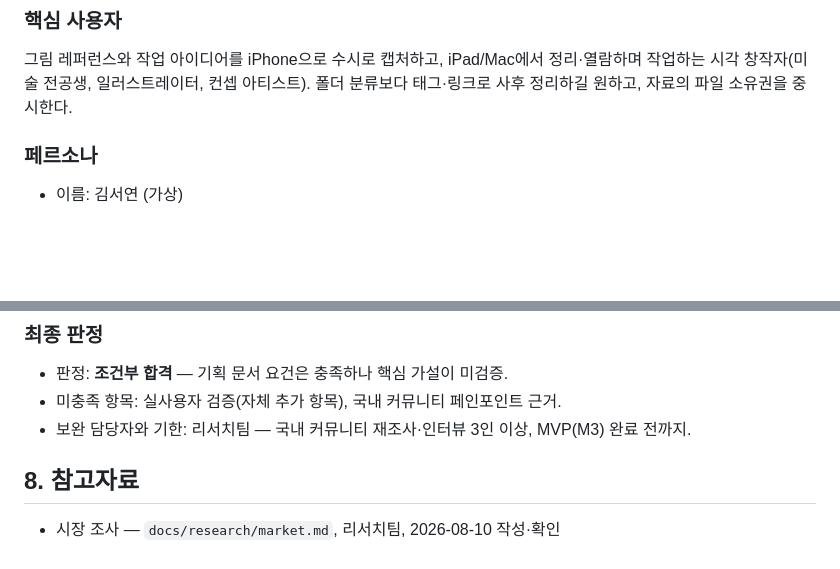
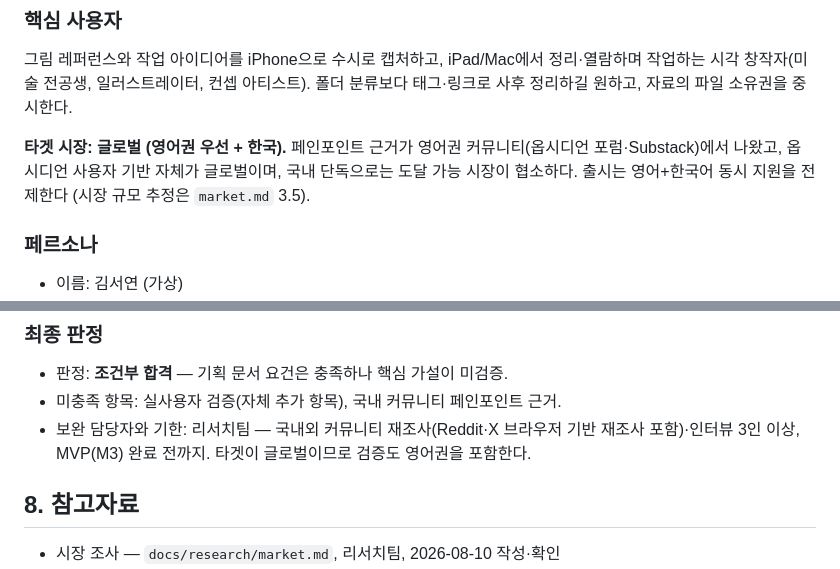
Before and after one commit to jinnarajin/ArtObsidian, a Markdown page: docs/prd/prd.md, 2 parts joined by grey strips. Rendered like a GitHub page; blank space fills up the shorter version.

```diff
--- a/docs/prd/prd.md
+++ b/docs/prd/prd.md
@@ -43,6 +43,8 @@
 ### 핵심 사용자
 
 그림 레퍼런스와 작업 아이디어를 iPhone으로 수시로 캡처하고, iPad/Mac에서 정리·열람하며 작업하는 시각 창작자(미술 전공생, 일러스트레이터, 컨셉 아티스트). 폴더 분류보다 태그·링크로 사후 정리하길 원하고, 자료의 파일 소유권을 중시한다.
+
+**타겟 시장: 글로벌 (영어권 우선 + 한국).** 페인포인트 근거가 영어권 커뮤니티(옵시디언 포럼·Substack)에서 나왔고, 옵시디언 사용자 기반 자체가 글로벌이며, 국내 단독으로는 도달 가능 시장이 협소하다. 출시는 영어+한국어 동시 지원을 전제한다 (시장 규모 추정은 `market.md` 3.5).
 
 ### 페르소나
 
@@ -122,7 +124,7 @@
 
 - 판정: **조건부 합격** — 기획 문서 요건은 충족하나 핵심 가설이 미검증.
 - 미충족 항목: 실사용자 검증(자체 추가 항목), 국내 커뮤니티 페인포인트 근거.
-- 보완 담당자와 기한: 리서치팀 — 국내 커뮤니티 재조사·인터뷰 3인 이상, MVP(M3) 완료 전까지.
+- 보완 담당자와 기한: 리서치팀 — 국내외 커뮤니티 재조사(Reddit·X 브라우저 기반 재조사 포함)·인터뷰 3인 이상, MVP(M3) 완료 전까지. 타겟이 글로벌이므로 검증도 영어권을 포함한다.
 
 ## 8. 참고자료
 
```
Also changed, not shown: docs/research/market.md (+24 -0 lines).
